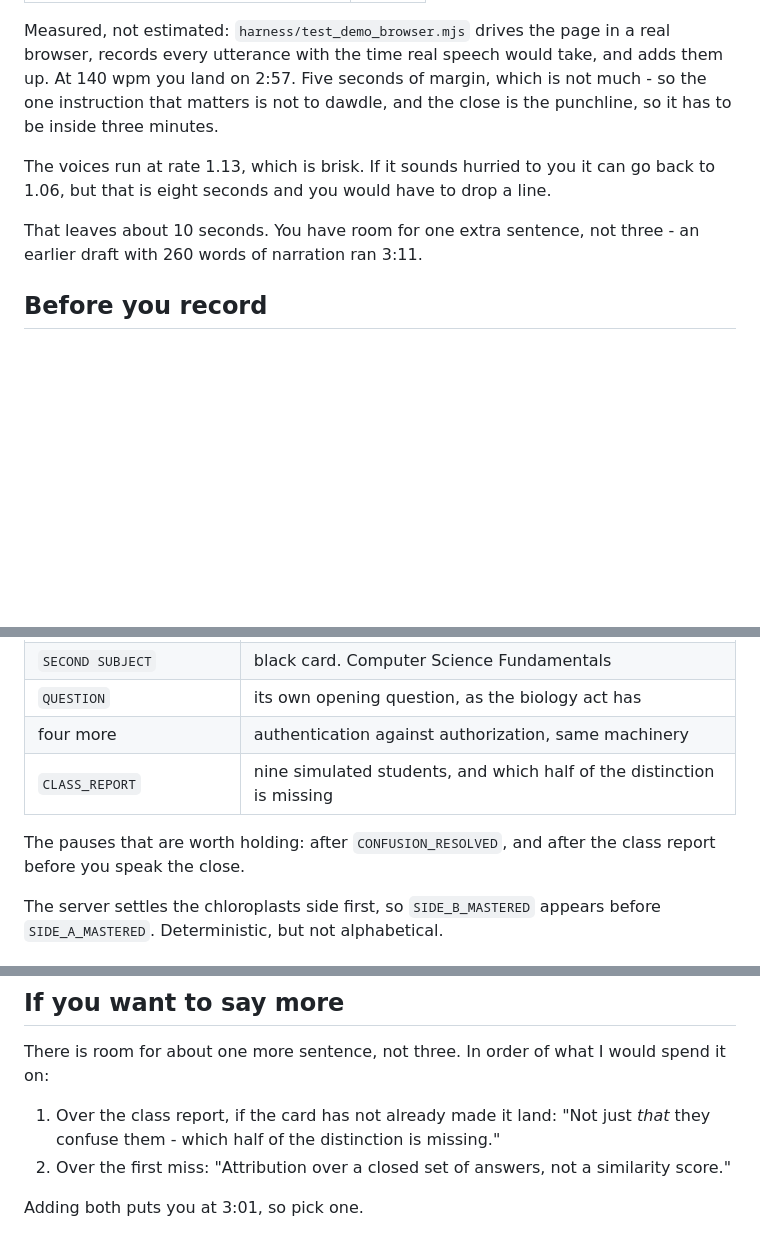
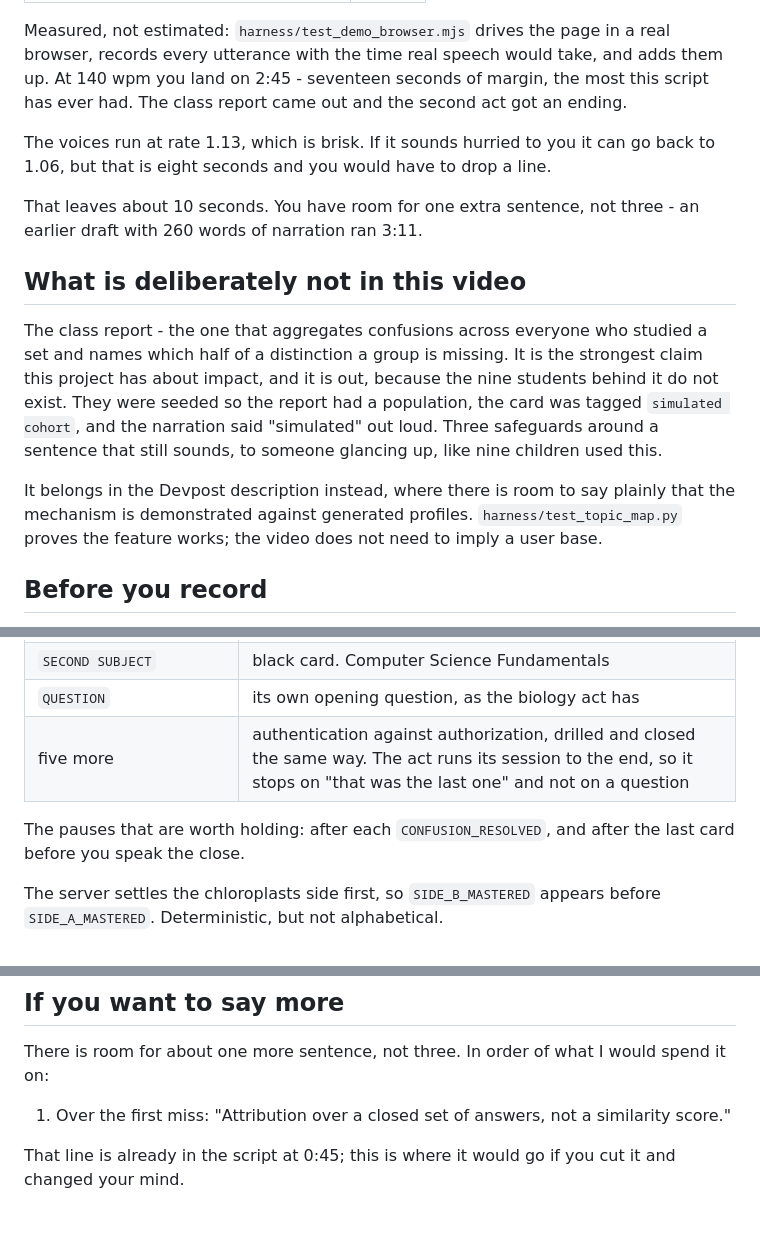
Before and after one commit to jeroenzwiers/alexa-study-coach, a Markdown page: DEMO_SCRIPT.md, 3 parts joined by grey strips. Rendered like a GitHub page; blank space fills up the shorter version.

Commit message:
Say in the script why the class report is not in the video
The demo lost the class report and its ending; the script still described both.
It now carries the runtime that was measured after those changes - 2:43, or
2:45 unhurried - and a short section on what is deliberately absent and why,
so the next person reading it does not put the invented cohort back.

Co-Authored-By: Claude Opus 5 (1M context) <noreply@anthropic.com>
Claude-Session: https://claude.ai/code/session_01MuKgs4zQqPTSRBfmpDqkyc

```diff
--- a/DEMO_SCRIPT.md
+++ b/DEMO_SCRIPT.md
@@ -22,15 +22,29 @@ let it run.
 
 Measured, not estimated: `harness/test_demo_browser.mjs` drives the page in a
 real browser, records every utterance with the time real speech would take, and
-adds them up. At 140 wpm you land on 2:57. Five seconds of margin, which is not much - so
-the one instruction that matters is not to dawdle, and the close is the
-punchline, so it has to be inside three minutes.
+adds them up. At 140 wpm you land on 2:45 - seventeen seconds of margin, the most this
+script has ever had. The class report came out and the second act got an ending.
 
 The voices run at rate 1.13, which is brisk. If it sounds hurried to you it can
 go back to 1.06, but that is eight seconds and you would have to drop a line.
 
 That leaves about 10 seconds. You have room for one extra sentence, not three -
 an earlier draft with 260 words of narration ran 3:11.
+
+## What is deliberately not in this video
+
+The class report - the one that aggregates confusions across everyone who
+studied a set and names which half of a distinction a group is missing. It is
+the strongest claim this project has about impact, and it is out, because the
+nine students behind it do not exist. They were seeded so the report had a
+population, the card was tagged `simulated cohort`, and the narration said
+"simulated" out loud. Three safeguards around a sentence that still sounds, to
+someone glancing up, like nine children used this.
+
+It belongs in the Devpost description instead, where there is room to say
+plainly that the mechanism is demonstrated against generated profiles.
+`harness/test_topic_map.py` proves the feature works; the video does not need to
+imply a user base.
 
 ## Before you record
 
@@ -99,11 +113,10 @@ give a longer pause:
 | one more answer | the returning session's question, answered right. It is there so the greeting does not end on a question nobody answers |
 | `SECOND SUBJECT` | black card. Computer Science Fundamentals |
 | `QUESTION` | its own opening question, as the biology act has |
-| four more | authentication against authorization, same machinery |
-| `CLASS_REPORT` | nine simulated students, and which half of the distinction is missing |
+| five more | authentication against authorization, drilled and closed the same way. The act runs its session to the end, so it stops on "that was the last one" and not on a question |
 
-The pauses that are worth holding: after `CONFUSION_RESOLVED`, and after the
-class report before you speak the close.
+The pauses that are worth holding: after each `CONFUSION_RESOLVED`, and after
+the last card before you speak the close.
 
 The server settles the chloroplasts side first, so `SIDE_B_MASTERED` appears
 before `SIDE_A_MASTERED`. Deterministic, but not alphabetical.
@@ -117,10 +130,8 @@ before `SIDE_A_MASTERED`. Deterministic, but not alphabetical.
 There is room for about one more sentence, not three. In order of what I would
 spend it on:
 
-1. Over the class report, if the card has not already made it land:
-   "Not just *that* they confuse them - which half of the distinction is
-   missing."
-2. Over the first miss: "Attribution over a closed set of answers, not a
+1. Over the first miss: "Attribution over a closed set of answers, not a
    similarity score."
 
-Adding both puts you at 3:01, so pick one.
+That line is already in the script at 0:45; this is where it would go if you
+cut it and changed your mind.
```
Also changed, not shown: other parts of DEMO_SCRIPT.md (+4 -4 lines).
